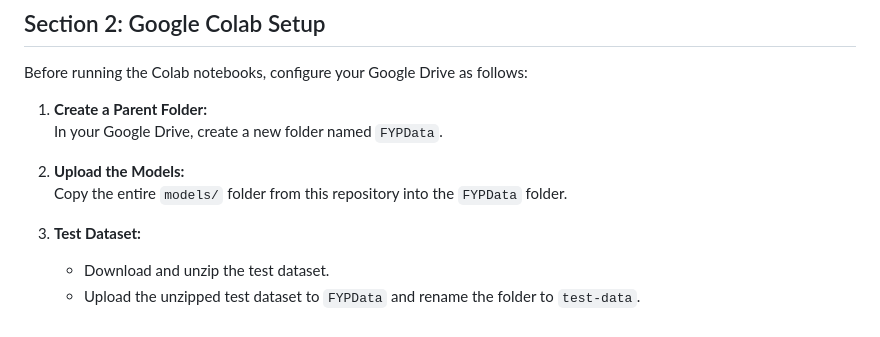
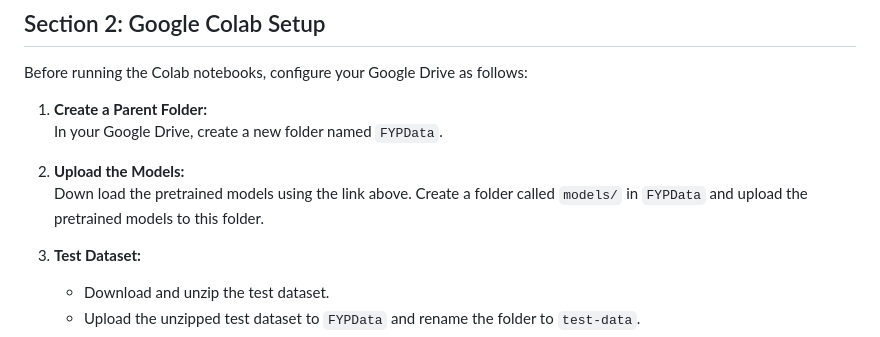
Before and after one commit to nuoxiz/InstructIRWithWeightModulation, a Markdown page: README.md, the part around the change. Rendered like a GitHub page.

```diff
--- a/README.md
+++ b/README.md
@@ -42,8 +42,7 @@ Before running the Colab notebooks, configure your Google Drive as follows:
    In your Google Drive, create a new folder named `FYPData`.
 
 2. **Upload the Models:**
-   Copy the entire `models/` folder from this repository into the `FYPData` folder.
-
+   Down load the pretrained models using the link above. Create a folder called `models/` in `FYPData` and upload the pretrained models to this folder.
 3. **Test Dataset:**
 
    - Download and unzip the test dataset.
```
